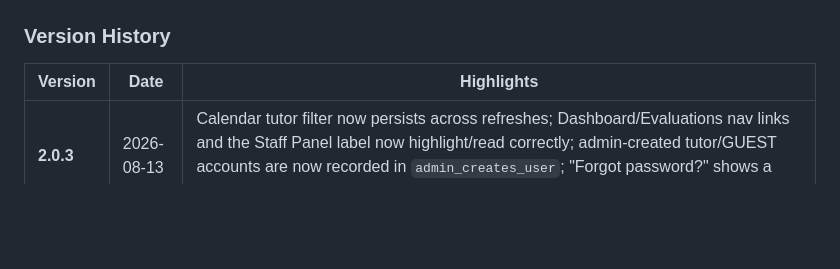
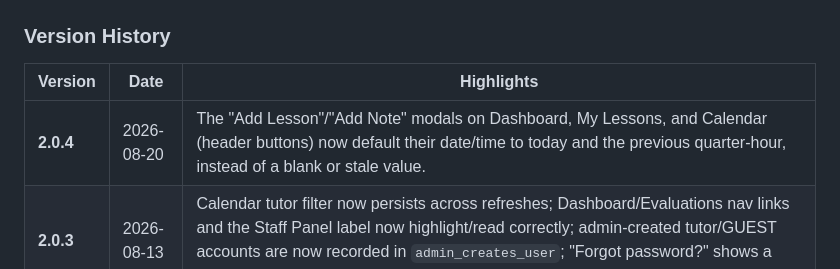
Before and after one commit to SkennyCMD/Tutorly, a Markdown page: docs/00_Project_Overview.md, the part around one of its changes. GitHub-like rendering; blank space fills up the shorter version.

```diff
--- a/docs/00_Project_Overview.md
+++ b/docs/00_Project_Overview.md
@@ -779,6 +779,7 @@ We thank the following users for their fundamental contribution
 
 | Version | Date | Highlights |
 |---|---|---|
+| **2.0.4** | 2026-08-20 | The "Add Lesson"/"Add Note" modals on Dashboard, My Lessons, and Calendar (header buttons) now default their date/time to today and the previous quarter-hour, instead of a blank or stale value. |
 | **2.0.3** | 2026-08-13 | Calendar tutor filter now persists across refreshes; Dashboard/Evaluations nav links and the Staff Panel label now highlight/read correctly; admin-created tutor/GUEST accounts are now recorded in `admin_creates_user`; "Forgot password?" shows a contact-an-administrator tooltip. |
 | **2.0.2** | 2026-08-07 | Fixed a `500` error on every student creation, caused by an unpaired Jackson reference on the `User` entity exposed by the 2.0.0 GUEST-role changes. |
 | **2.0.1** | 2026-08-07 | The "New Package" modal's default start time now rounds down to the previous quarter-hour instead of using the exact current time. |
```
Also changed, not shown: other parts of docs/00_Project_Overview.md (+1 -1 lines), docs/CHANGELOG.md (+9 -5 lines).
